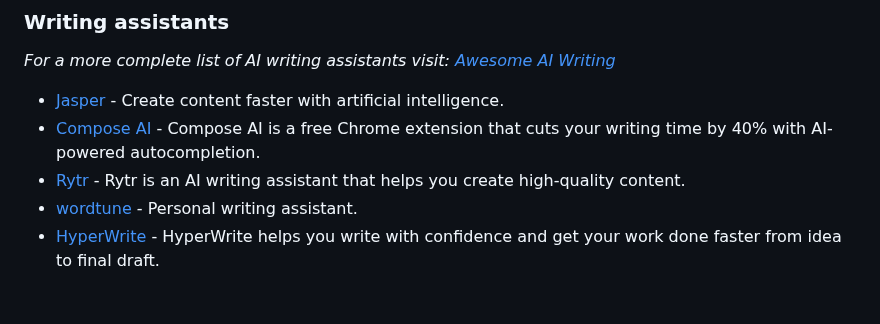
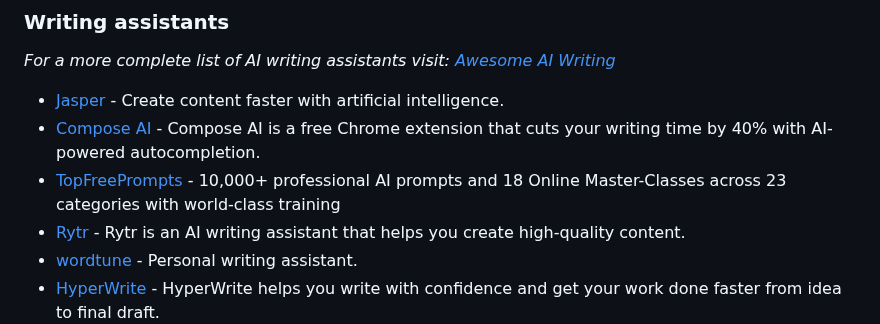
Before and after one commit to mahseema/awesome-ai-tools, a Markdown page: README.md, the part around the change. GitHub-like rendering; blank space fills up the shorter version.

```diff
--- a/README.md
+++ b/README.md
@@ -86,6 +86,7 @@ We publish regular updates of this repo in the [Altern Newsletter](http://newsle
 
 - [Jasper](https://www.jasper.ai/) - Create content faster with artificial intelligence.
 - [Compose AI](https://www.compose.ai/) - Compose AI is a free Chrome extension that cuts your writing time by 40% with AI-powered autocompletion.
+- [TopFreePrompts](https://topfreeprompts.com) - 10,000+ professional AI prompts and 18 Online Master-Classes across 23 categories with world-class training
 - [Rytr](https://rytr.me/) - Rytr is an AI writing assistant that helps you create high-quality content.
 - [wordtune](https://www.wordtune.com/) - Personal writing assistant.
 - [HyperWrite](https://hyperwriteai.com/) - HyperWrite helps you write with confidence and get your work done faster from idea to final draft.
```
